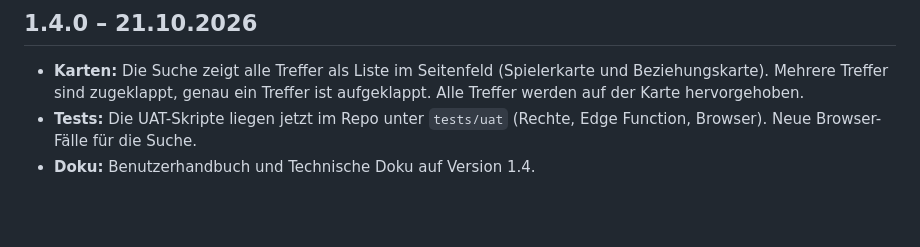
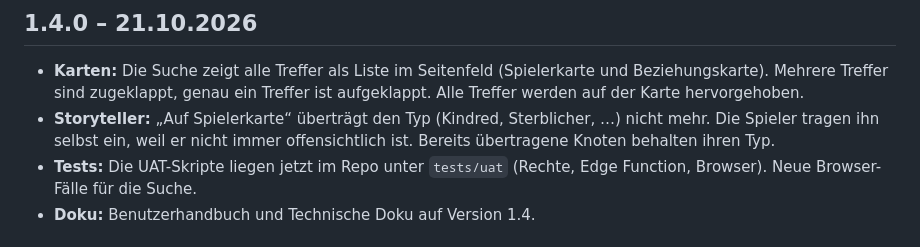
Before and after one commit to LuciusGR/kiel-by-night, a Markdown page: CHANGELOG.md, the part around the change. GitHub-like rendering; blank space fills up the shorter version.

Commit message:
Changelog 1.4.0: Auf Spielerkarte ohne Typ
Updated changelog for version 1.4.0, detailing new features and changes.

```diff
--- a/CHANGELOG.md
+++ b/CHANGELOG.md
@@ -5,6 +5,7 @@ Dokumente in `docs/` und Migrationen tragen ihre Version im Dateinamen (`_vX_Y`)
 
 ## 1.4.0 – 21.10.2026
 - **Karten:** Die Suche zeigt alle Treffer als Liste im Seitenfeld (Spielerkarte und Beziehungskarte). Mehrere Treffer sind zugeklappt, genau ein Treffer ist aufgeklappt. Alle Treffer werden auf der Karte hervorgehoben.
+- **Storyteller:** „Auf Spielerkarte“ überträgt den Typ (Kindred, Sterblicher, …) nicht mehr. Die Spieler tragen ihn selbst ein, weil er nicht immer offensichtlich ist. Bereits übertragene Knoten behalten ihren Typ.
 - **Tests:** Die UAT-Skripte liegen jetzt im Repo unter `tests/uat` (Rechte, Edge Function, Browser). Neue Browser-Fälle für die Suche.
 - **Doku:** Benutzerhandbuch und Technische Doku auf Version 1.4.
 
```
